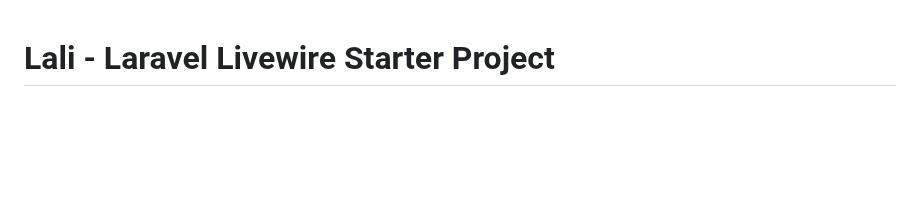
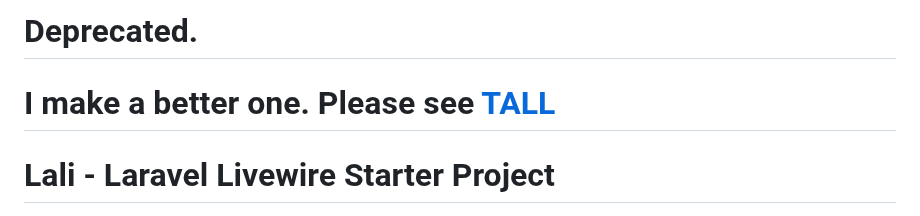
Before and after one commit to tgr-9/laravel-livewire-skeleton-project, a Markdown page: README.md, the part around the change. Drawn GitHub-style; blank space fills up the shorter version.

Commit message:
deprecated

```diff
--- a/README.md
+++ b/README.md
@@ -1,3 +1,7 @@
+# Deprecated.
+
+# I make a better one. Please see [TALL](https://github.com/arifbudimanar/tall)
+
 # Lali - Laravel Livewire Starter Project
 
 ![Laravel](https://img.shields.io/badge/Laravel-10-f4645f.svg?style=for-the-badge&logo=laravel&logoColor=red&labelColor=ffff&color=FF2D20)
```
